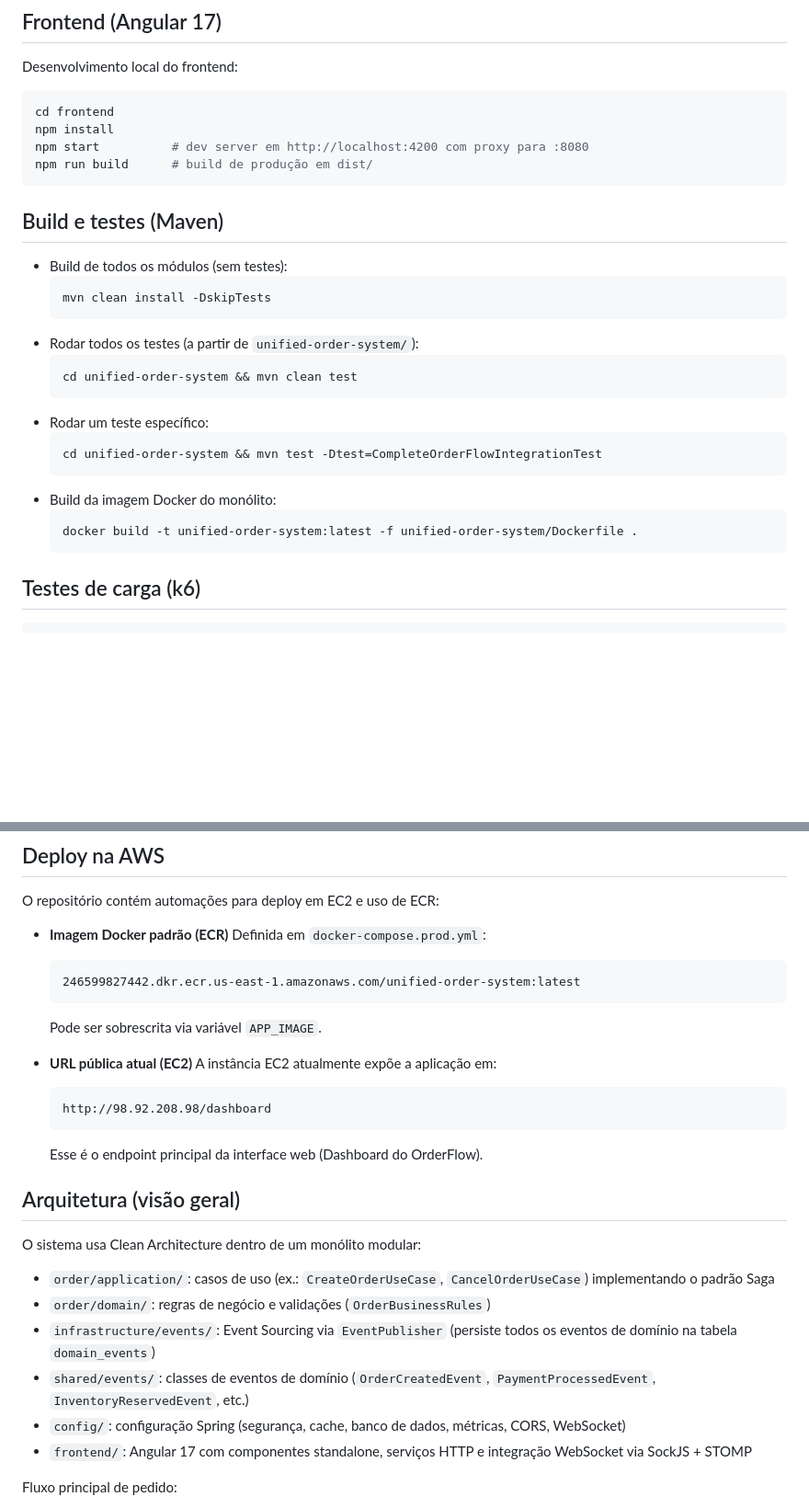
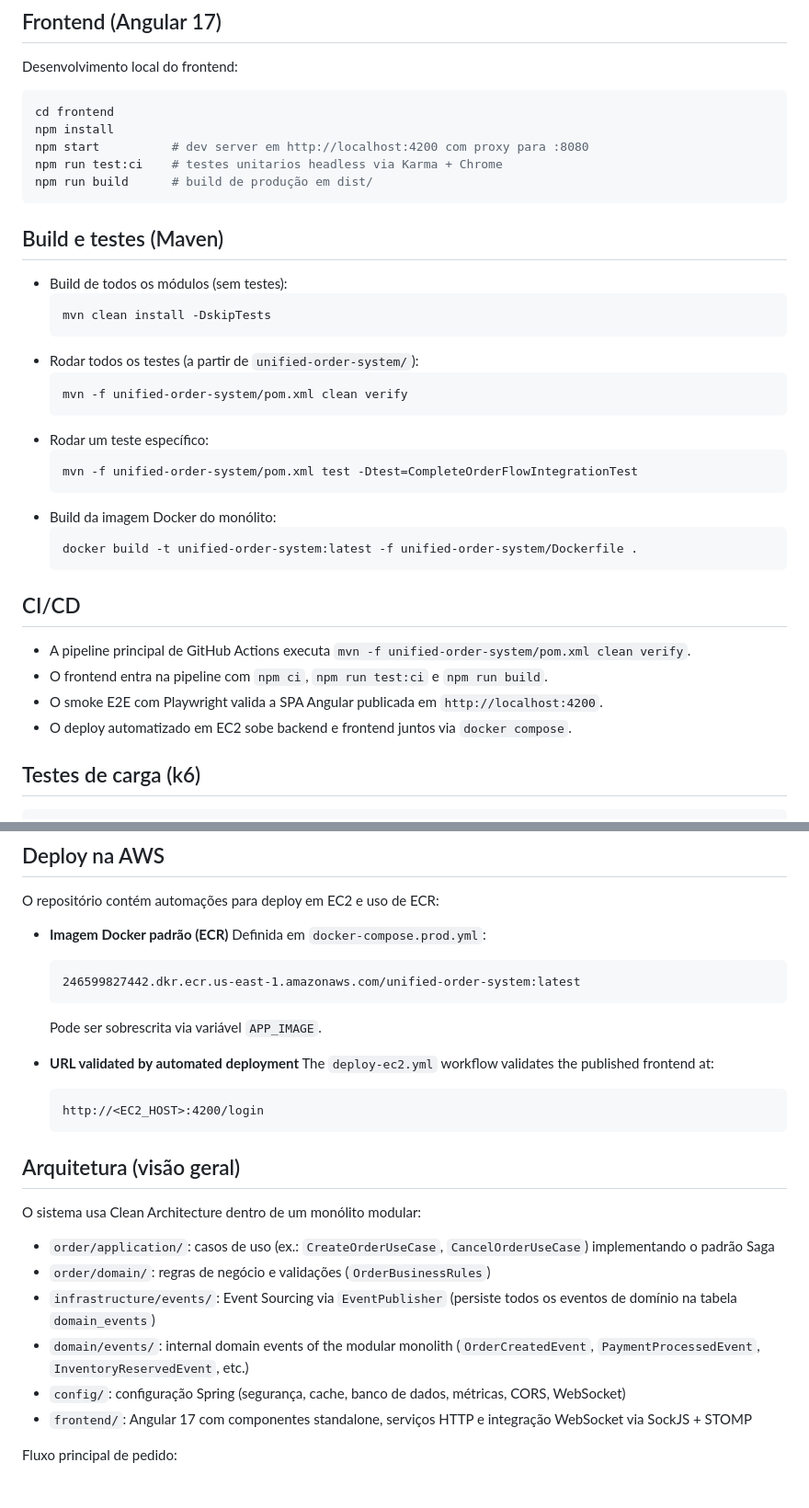
Before and after one commit to Lucasantunesribeiro/Sistema_de_Gestao_de_Pedidos_Distribu-do_com_Event_Sourcing, a Markdown page: README.md, 2 parts joined by grey strips. Shown at 92% size. GitHub-like rendering; blank space fills up the shorter version.

````diff
--- a/README.md
+++ b/README.md
@@ -48,6 +48,7 @@ Desenvolvimento local do frontend:
 cd frontend
 npm install
 npm start          # dev server em http://localhost:4200 com proxy para :8080
+npm run test:ci    # testes unitarios headless via Karma + Chrome
 npm run build      # build de produção em dist/
 ```
 
@@ -58,16 +59,22 @@ npm run build      # build de produção em dist/
   ```
 - Rodar todos os testes (a partir de `unified-order-system/`):
   ```bash
-  cd unified-order-system && mvn clean test
+  mvn -f unified-order-system/pom.xml clean verify
   ```
 - Rodar um teste específico:
   ```bash
-  cd unified-order-system && mvn test -Dtest=CompleteOrderFlowIntegrationTest
+  mvn -f unified-order-system/pom.xml test -Dtest=CompleteOrderFlowIntegrationTest
   ```
 - Build da imagem Docker do monólito:
   ```bash
   docker build -t unified-order-system:latest -f unified-order-system/Dockerfile .
   ```
+
+## CI/CD
+- A pipeline principal de GitHub Actions executa `mvn -f unified-order-system/pom.xml clean verify`.
+- O frontend entra na pipeline com `npm ci`, `npm run test:ci` e `npm run build`.
+- O smoke E2E com Playwright valida a SPA Angular publicada em `http://localhost:4200`.
+- O deploy automatizado em EC2 sobe backend e frontend juntos via `docker compose`.
 
 ## Testes de carga (k6)
 ```bash
@@ -111,19 +118,18 @@ O repositório contém automações para deploy em EC2 e uso de ECR:
   ```
   Pode ser sobrescrita via variável `APP_IMAGE`.
 
-- **URL pública atual (EC2)**
-  A instância EC2 atualmente expõe a aplicação em:
+- **URL validated by automated deployment**
+  The `deploy-ec2.yml` workflow validates the published frontend at:
   ```text
-  http://98.92.208.98/dashboard
+  http://<EC2_HOST>:4200/login
   ```
-  Esse é o endpoint principal da interface web (Dashboard do OrderFlow).
 
 ## Arquitetura (visão geral)
 O sistema usa Clean Architecture dentro de um monólito modular:
 - `order/application/`: casos de uso (ex.: `CreateOrderUseCase`, `CancelOrderUseCase`) implementando o padrão Saga
 - `order/domain/`: regras de negócio e validações (`OrderBusinessRules`)
 - `infrastructure/events/`: Event Sourcing via `EventPublisher` (persiste todos os eventos de domínio na tabela `domain_events`)
-- `shared/events/`: classes de eventos de domínio (`OrderCreatedEvent`, `PaymentProcessedEvent`, `InventoryReservedEvent`, etc.)
+- `domain/events/`: internal domain events of the modular monolith (`OrderCreatedEvent`, `PaymentProcessedEvent`, `InventoryReservedEvent`, etc.)
 - `config/`: configuração Spring (segurança, cache, banco de dados, métricas, CORS, WebSocket)
 - `frontend/`: Angular 17 com componentes standalone, serviços HTTP e integração WebSocket via SockJS + STOMP
 
````
Also changed, not shown: other parts of README.md (+1 -0 lines), CLAUDE.md (+8 -5 lines), Descricao_Portfolio.md (added, +554 -0 lines).
